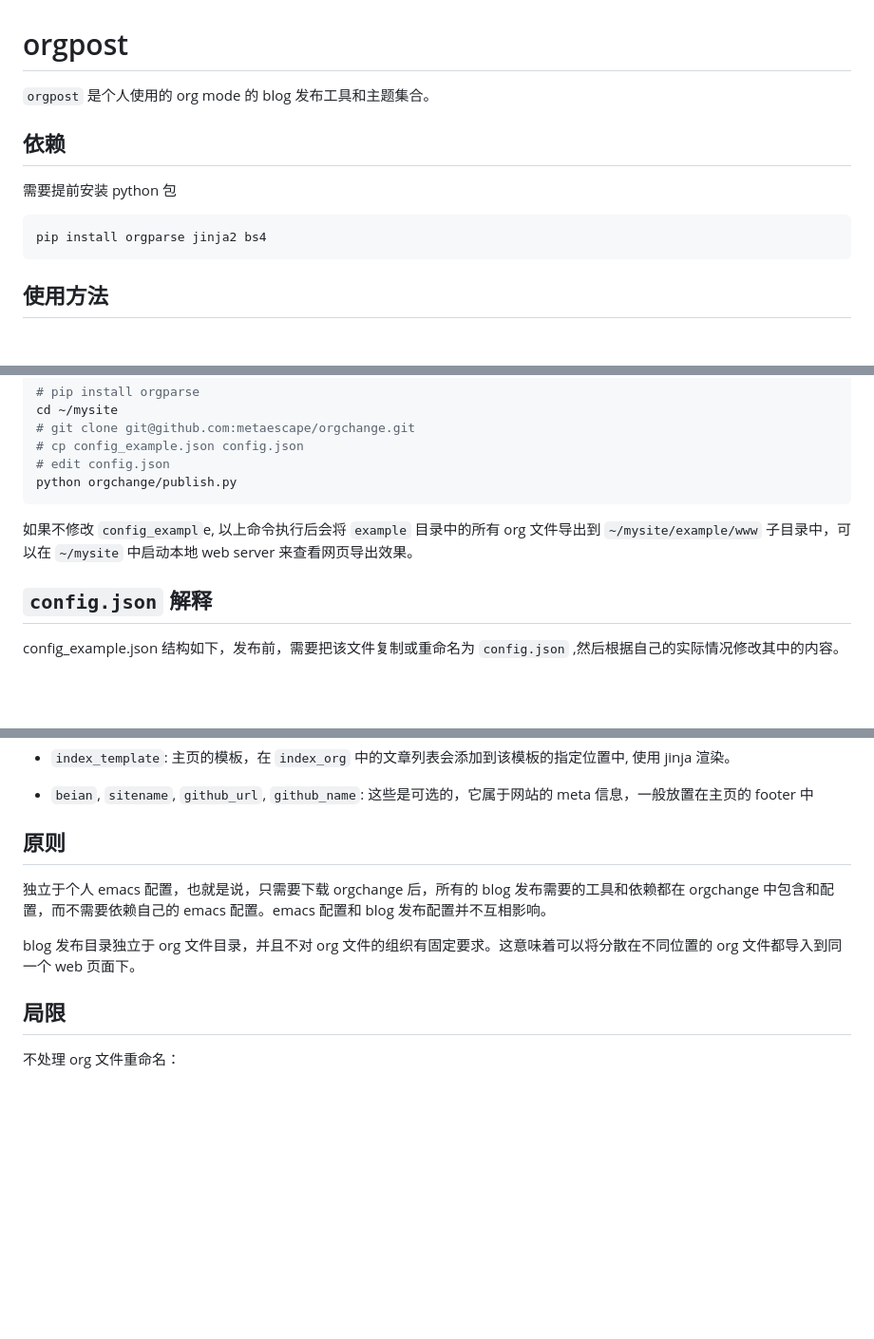
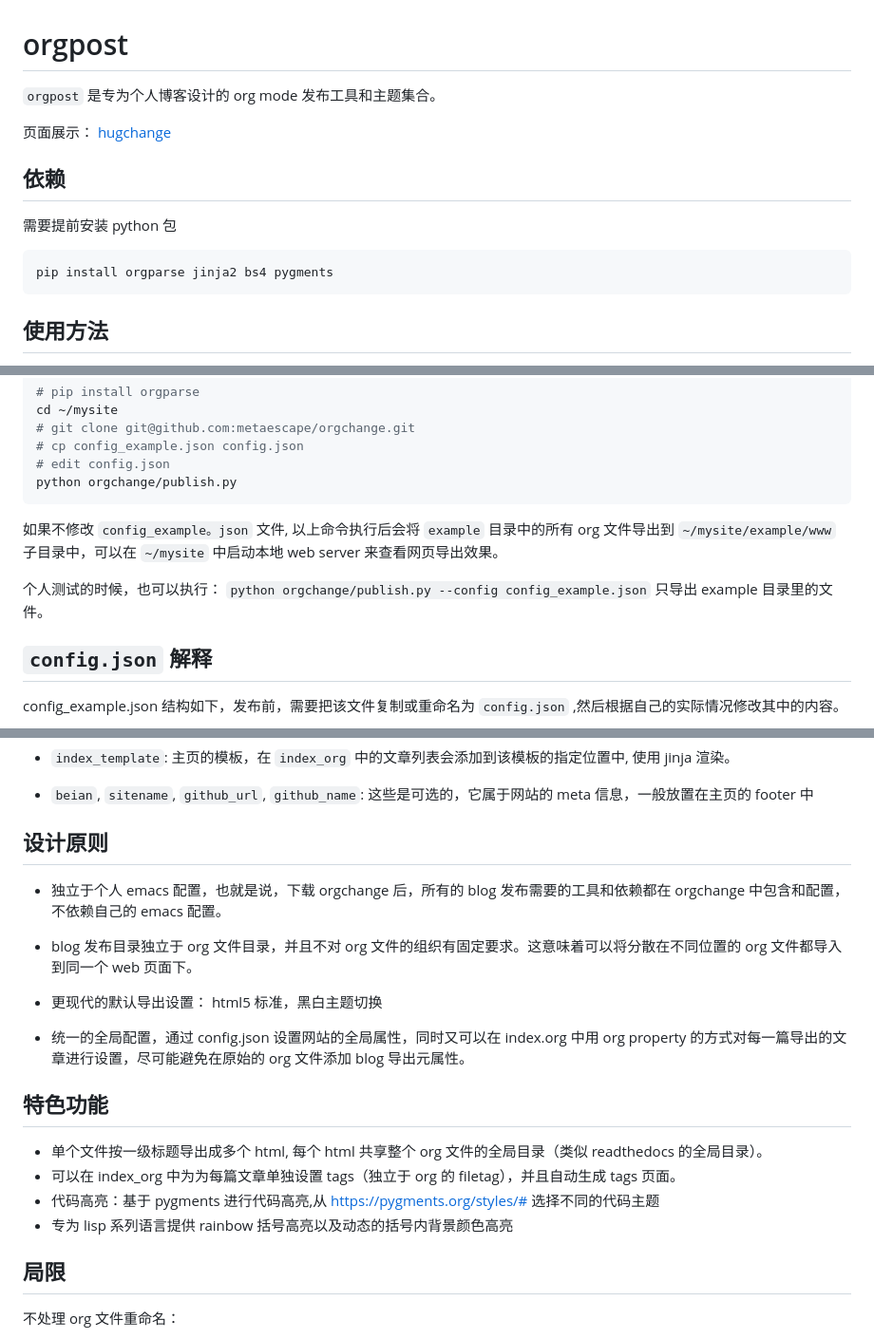
Before and after one commit to metaescape/orgchange, a Markdown page: README.md, 3 parts joined by grey strips. Shown: that part at 95% size. Drawn GitHub-style; blank space fills up the shorter version.

Commit message:
更新 readme， 添加特色功能

````diff
--- a/README.md
+++ b/README.md
@@ -1,13 +1,15 @@
 # orgpost
 
-`orgpost` 是个人使用的 org mode 的 blog 发布工具和主题集合。
+`orgpost` 是专为个人博客设计的 org mode 发布工具和主题集合。
+
+页面展示： [hugchange](www.hugchange.life)
 
 ## 依赖
 
 需要提前安装 python 包
 
 ```bash
-pip install orgparse jinja2 bs4
+pip install orgparse jinja2 bs4 pygments
 ```
 
 ## 使用方法
@@ -27,7 +29,9 @@ cd ~/mysite
 python orgchange/publish.py
 ```
 
-如果不修改 `config_exampl`e, 以上命令执行后会将 `example` 目录中的所有 org 文件导出到 `~/mysite/example/www` 子目录中，可以在 `~/mysite` 中启动本地 web server 来查看网页导出效果。
+如果不修改 `config_example。json` 文件, 以上命令执行后会将 `example` 目录中的所有 org 文件导出到 `~/mysite/example/www` 子目录中，可以在 `~/mysite` 中启动本地 web server 来查看网页导出效果。
+
+个人测试的时候，也可以执行： `python orgchange/publish.py --config config_example.json` 只导出 example 目录里的文件。
 
 ## `config.json` 解释
 
@@ -91,11 +95,22 @@ config_example.json 结构如下，发布前，需要把该文件复制或重命
 - `index_template`: 主页的模板，在 `index_org` 中的文章列表会添加到该模板的指定位置中, 使用 jinja 渲染。
 - `beian`, `sitename`, `github_url`, `github_name`: 这些是可选的，它属于网站的 meta 信息，一般放置在主页的 footer 中
 
-## 原则
+## 设计原则
 
-独立于个人 emacs 配置，也就是说，只需要下载 orgchange 后，所有的 blog 发布需要的工具和依赖都在 orgchange 中包含和配置，而不需要依赖自己的 emacs 配置。emacs 配置和 blog 发布配置并不互相影响。
+- 独立于个人 emacs 配置，也就是说，下载 orgchange 后，所有的 blog 发布需要的工具和依赖都在 orgchange 中包含和配置，不依赖自己的 emacs 配置。
 
-blog 发布目录独立于 org 文件目录，并且不对 org 文件的组织有固定要求。这意味着可以将分散在不同位置的 org 文件都导入到同一个 web 页面下。
+- blog 发布目录独立于 org 文件目录，并且不对 org 文件的组织有固定要求。这意味着可以将分散在不同位置的 org 文件都导入到同一个 web 页面下。
+
+- 更现代的默认导出设置： html5 标准，黑白主题切换
+
+- 统一的全局配置，通过 config.json 设置网站的全局属性，同时又可以在 index.org 中用 org property 的方式对每一篇导出的文章进行设置，尽可能避免在原始的 org 文件添加 blog 导出元属性。
+
+## 特色功能
+
+- 单个文件按一级标题导出成多个 html, 每个 html 共享整个 org 文件的全局目录（类似 readthedocs 的全局目录）。
+- 可以在 index_org 中为为每篇文章单独设置 tags（独立于 org 的 filetag），并且自动生成 tags 页面。
+- 代码高亮：基于 pygments 进行代码高亮,从 https://pygments.org/styles/# 选择不同的代码主题
+- 专为 lisp 系列语言提供 rainbow 括号高亮以及动态的括号内背景颜色高亮
 
 ## 局限
 
````
